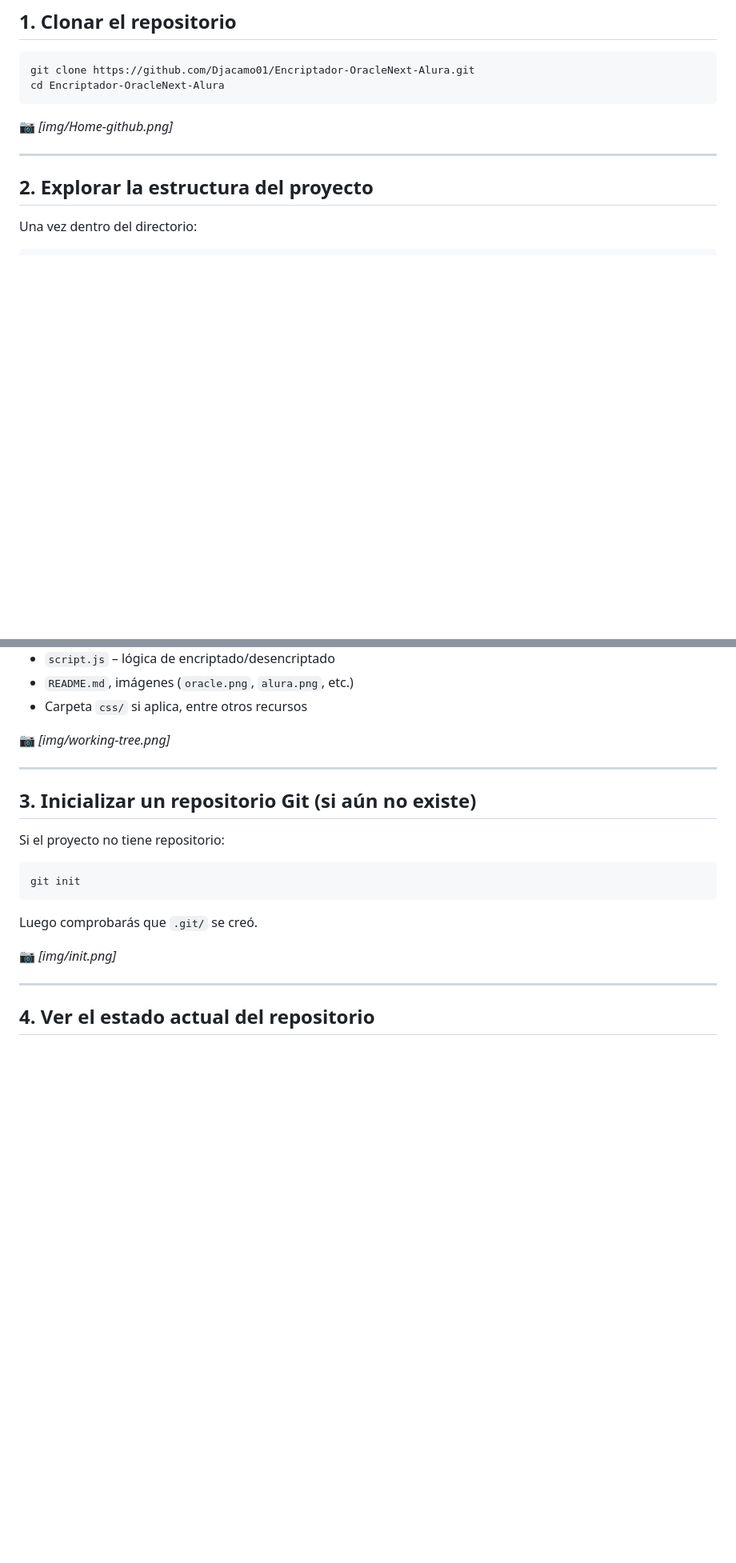
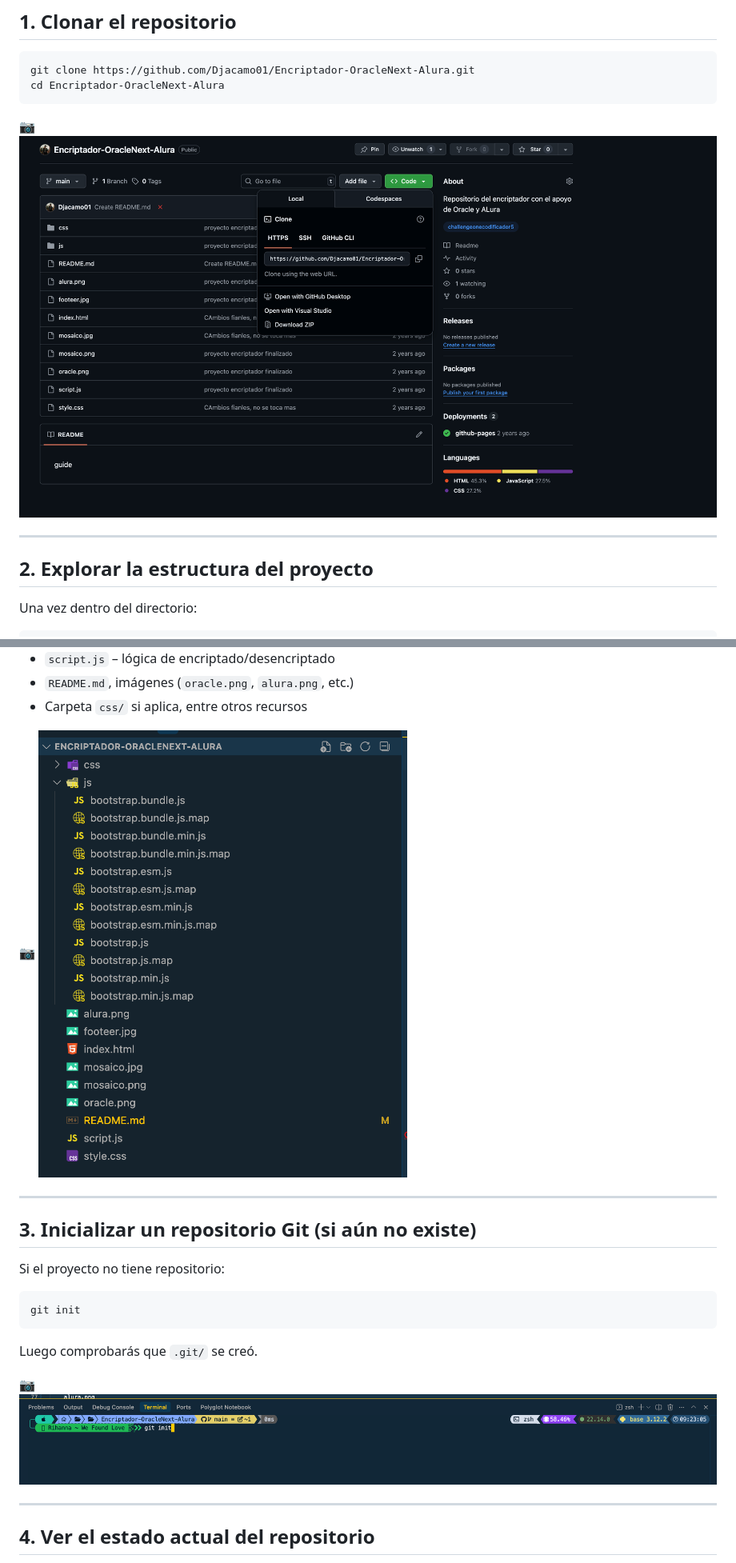
Before and after one commit to Djacamo01/Encriptador-OracleNext-Alura, a Markdown page: README.md, 2 parts joined by grey strips. Shown at 80% size. GitHub-like rendering; blank space fills up the shorter version.

Commit message:
Update README.md to improve image formatting and paths for better clarity and consistency in project documentation.

````diff
--- a/README.md
+++ b/README.md
@@ -11,7 +11,7 @@ git clone https://github.com/Djacamo01/Encriptador-OracleNext-Alura.git
 cd Encriptador-OracleNext-Alura
 ```
 
-📷 *[img/Home-github.png]*
+📷 ![Home GitHub](img/Home-github.png)
 
 ---
 
@@ -31,7 +31,7 @@ Deberías ver algo como:
 - `README.md`, imágenes (`oracle.png`, `alura.png`, etc.)
 - Carpeta `css/` si aplica, entre otros recursos
 
-📷 *[img/working-tree.png]*
+📷 ![Working Tree](img/working-tree.png)
 
 ---
 
@@ -45,7 +45,7 @@ git init
 
 Luego comprobarás que `.git/` se creó.
 
-📷 *[img/init.png]*
+📷 ![Git Init](img/init.png)
 
 ---
 
````
Also changed, not shown: other parts of README.md (+8 -8 lines).
